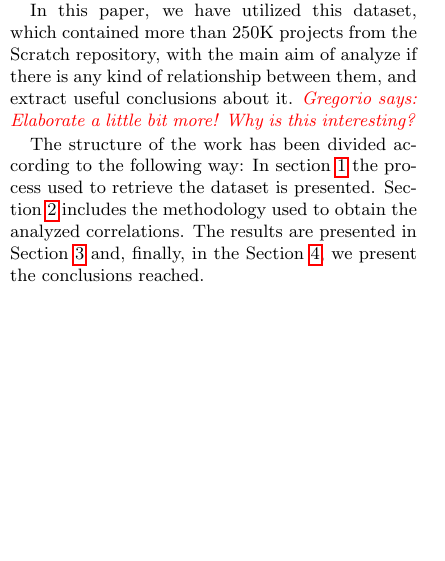
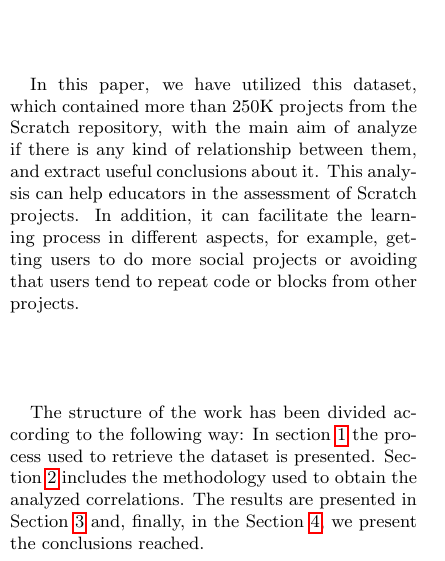
Before and after one commit to AngelaVargas/DrScratch_2018, a LaTeX document (SATToSE.tex): part of one column of page 1 of 5 before the commit and part of one column of page 1 of 6 after it, cut so that both start at the same text, the shorter picture padded with empty space. Compiled offline with pdfLaTeX.

Commit message:
Few updates

```diff
--- a/SATToSE.tex
+++ b/SATToSE.tex
@@ -66,7 +66,11 @@ of a scraping program. It offers a JSON file for each of the listed projects and
 250,163 projects. Finally, they parsed this dataset and obtained a  list of Scratch projects with metadata and program data, and use the Dr. Scratch assessment tool~\cite{moreno2015dr} to evaluate the projects based on several dimensions.
 
 In this paper, we have utilized this dataset, which contained more than 250K projects from the Scratch repository, with the
-main aim of analyze if there is any kind of relationship between them, and extract useful conclusions about it. \grex{Elaborate a little bit more! Why is this interesting?}
+main aim of analyze if there is any kind of relationship between them, and extract useful conclusions about it.
+This analysis can help educators in the assessment of Scratch projects. In addition, it can facilitate the learning process
+in different aspects, for example, getting users to do more social projects or avoiding that users tend to repeat
+code or blocks from other projects.
+
 
 The structure of the work has been divided according to the following way: In section~\ref{sec:construction} the process used to retrieve the dataset is presented. Section~\ref{sec:methodology} includes the methodology used to obtain the analyzed correlations.
 The results are presented in Section~\ref{sec:results} and, finally, in the Section~\ref{sec:conclusions}, we present the conclusions reached.
```
Also changed, not shown: 1 other file.
